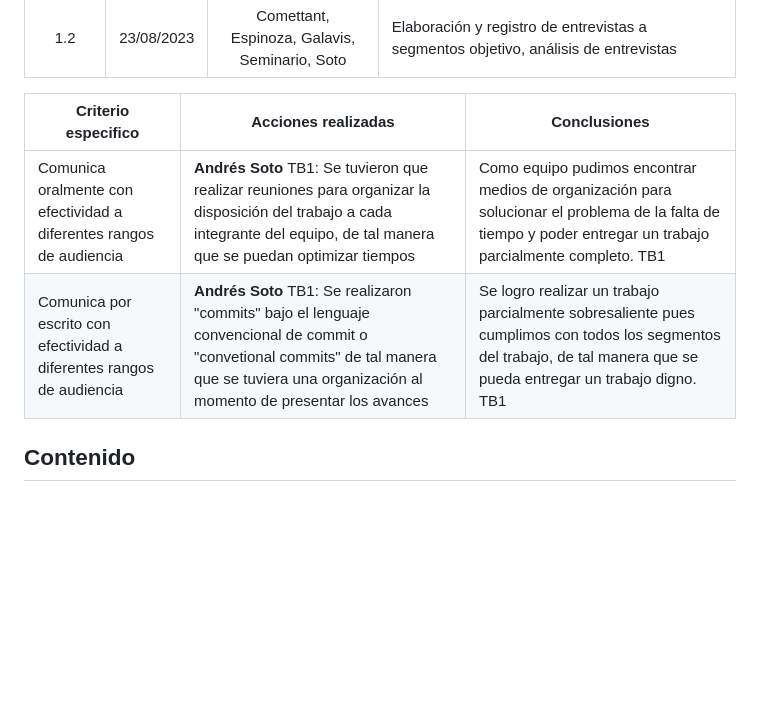
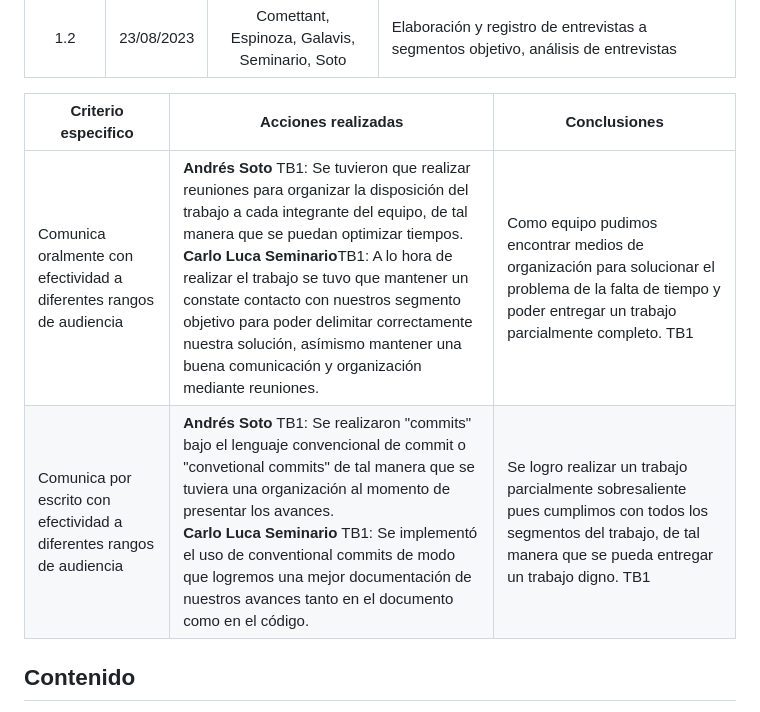
Before and after one commit to Integradis-OpenSource/TFDocOpenSource, a Markdown page: README.md, the part around the change. GitHub-like rendering; blank space fills up the shorter version.

Commit message:
chore(student outcomes): added Carlo Seminario Student Outcomes

```diff
--- a/README.md
+++ b/README.md
@@ -34,8 +34,8 @@
 
 |Criterio especifico|Acciones realizadas|Conclusiones|
 |-|-|-|
-|Comunica oralmente con efectividad a diferentes rangos de audiencia|**Andrés Soto** TB1: Se tuvieron que realizar reuniones para organizar la disposición del trabajo a cada integrante del equipo, de tal manera que se puedan optimizar tiempos|Como equipo pudimos encontrar medios de organización para solucionar el problema de la falta de tiempo y poder entregar un trabajo parcialmente completo. TB1|
-|Comunica por escrito con efectividad a diferentes rangos de audiencia|**Andrés Soto** TB1: Se realizaron "commits" bajo el lenguaje convencional de commit o "convetional commits" de tal manera que se tuviera una organización al momento de presentar los avances|Se logro realizar un trabajo parcialmente sobresaliente pues cumplimos con todos los segmentos del trabajo, de tal manera que se pueda entregar un trabajo digno. TB1|
+|Comunica oralmente con efectividad a diferentes rangos de audiencia|**Andrés Soto** TB1: Se tuvieron que realizar reuniones para organizar la disposición del trabajo a cada integrante del equipo, de tal manera que se puedan optimizar tiempos. <br> **Carlo Luca Seminario**TB1: A lo hora de realizar el trabajo se tuvo que mantener un constate contacto con nuestros segmento objetivo para poder delimitar correctamente nuestra solución, asímismo mantener una buena comunicación y organización mediante reuniones.|Como equipo pudimos encontrar medios de organización para solucionar el problema de la falta de tiempo y poder entregar un trabajo parcialmente completo. TB1|
+|Comunica por escrito con efectividad a diferentes rangos de audiencia|**Andrés Soto** TB1: Se realizaron "commits" bajo el lenguaje convencional de commit o "convetional commits" de tal manera que se tuviera una organización al momento de presentar los avances. <br> **Carlo Luca Seminario** TB1:  Se implementó el uso de conventional commits de modo que logremos una mejor documentación de nuestros avances tanto en el documento como en el código.|Se logro realizar un trabajo parcialmente sobresaliente pues cumplimos con todos los segmentos del trabajo, de tal manera que se pueda entregar un trabajo digno. TB1|
 
 ## Contenido
 
```
